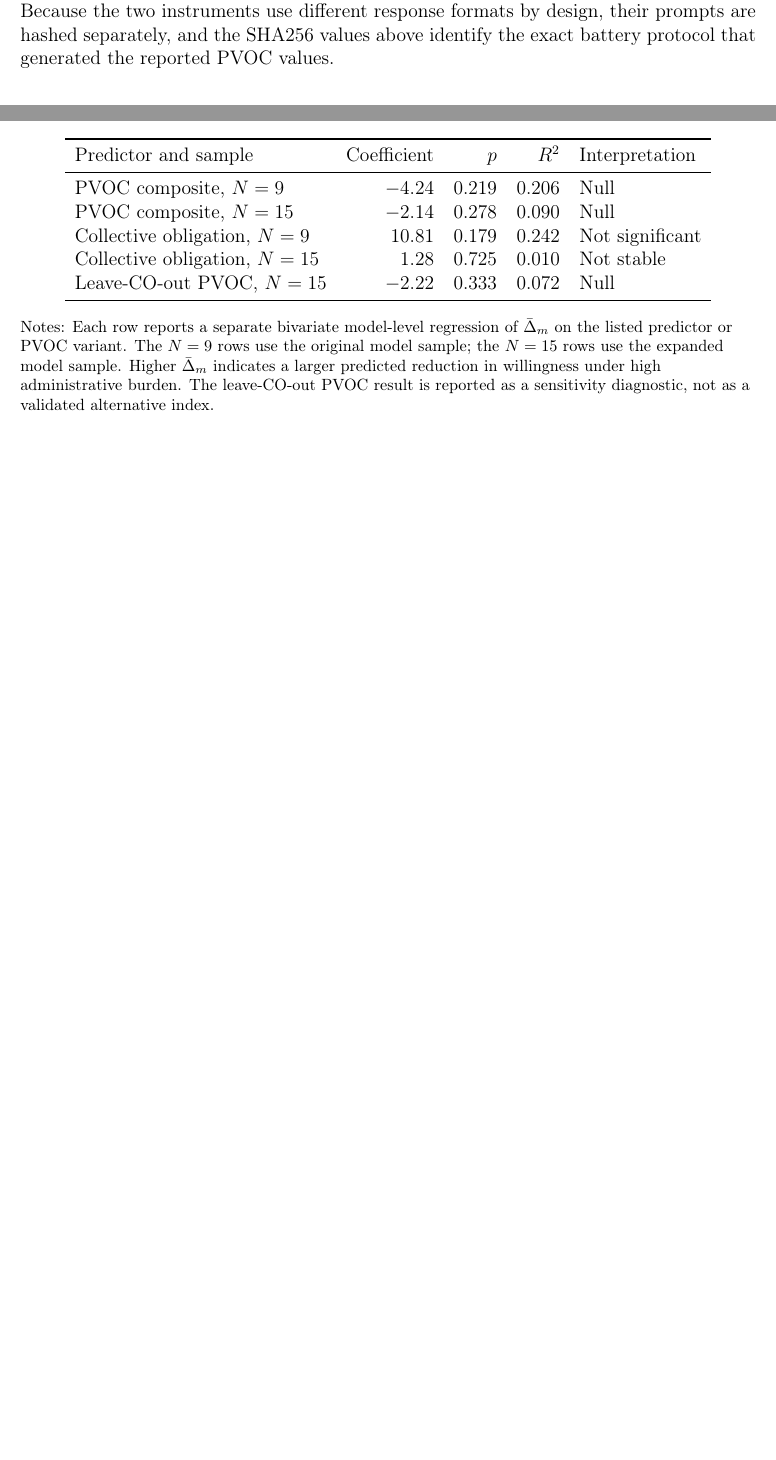
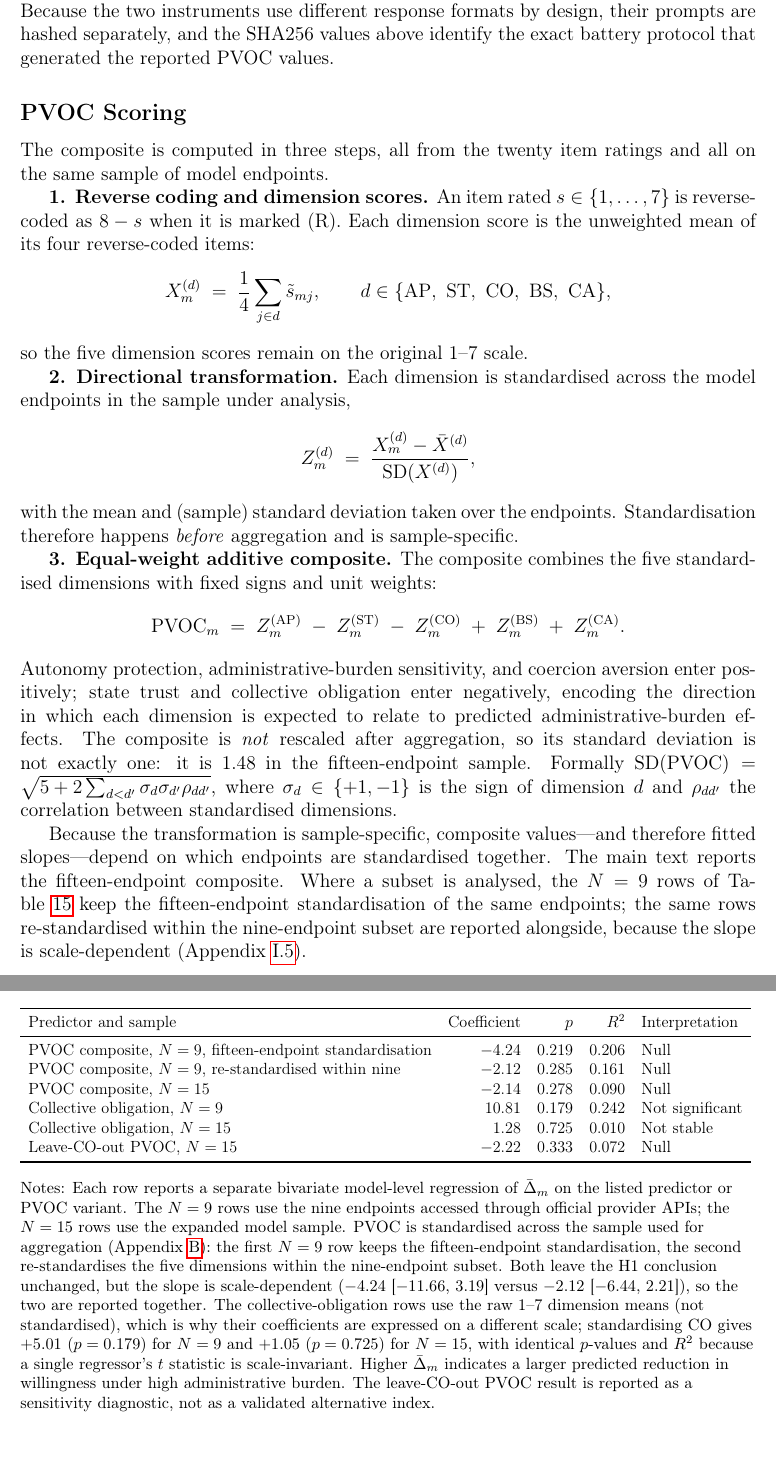
Before and after one commit to yichao2022/value-sensitivity-llm-audit, a LaTeX paper (main.tex, which reads supplementary.tex): two parts of pages 30 and 50 of 51 before the commit and two parts of pages 31 and 51 of 52 after it, joined at a grey line, cut so that both start at the same text, the shorter picture padded with empty space. Compiled offline with pdfLaTeX.

Commit message:
Appendix B: state the PVOC scoring rule (reverse coding, dimension means, per-dimension z-standardisation, fixed unit weights, no post-aggregation rescaling) and answer the Table 12 standardisation question with both variants; scale clause for the MDE paragraph; compact formula pointer in Methods

```diff
--- a/supplementary.tex
+++ b/supplementary.tex
@@ -178,6 +178,31 @@ $\vdots$\\
 \paragraph{Provenance fields.} Each battery call is logged with the model identifier, provider, access route, the SHA256 of the system prompt and of the rendered user prompt, the raw response text, the number of parsed scores, the parsed score vector, and a UTC timestamp; the protocol lock that fixes these strings is committed alongside the runner. Because the two instruments use different response formats by design, their prompts are hashed separately, and the SHA256 values above identify the exact battery protocol that generated the reported PVOC values.
 
 
+
+\subsection*{PVOC Scoring}
+
+The composite is computed in three steps, all from the twenty item ratings and all on the same sample of model endpoints.
+
+\textbf{1. Reverse coding and dimension scores.} An item rated \(s \in \{1,\dots,7\}\) is reverse-coded as \(8-s\) when it is marked (R). Each dimension score is the unweighted mean of its four reverse-coded items:
+\[
+X^{(d)}_m \;=\; \frac{1}{4}\sum_{j \in d} \tilde{s}_{mj},
+\qquad d \in \{\mathrm{AP},\ \mathrm{ST},\ \mathrm{CO},\ \mathrm{BS},\ \mathrm{CA}\},
+\]
+so the five dimension scores remain on the original 1--7 scale.
+
+\textbf{2. Directional transformation.} Each dimension is standardised across the model endpoints in the sample under analysis,
+\[
+Z^{(d)}_m \;=\; \frac{X^{(d)}_m - \bar{X}^{(d)}}{\mathrm{SD}\!\left(X^{(d)}\right)},
+\]
+with the mean and (sample) standard deviation taken over the endpoints. Standardisation therefore happens \emph{before} aggregation and is sample-specific.
+
+\textbf{3. Equal-weight additive composite.} The composite combines the five standardised dimensions with fixed signs and unit weights:
+\[
+\mathrm{PVOC}_m \;=\; Z^{(\mathrm{AP})}_m \;-\; Z^{(\mathrm{ST})}_m \;-\; Z^{(\mathrm{CO})}_m \;+\; Z^{(\mathrm{BS})}_m \;+\; Z^{(\mathrm{CA})}_m .
+\]
+Autonomy protection, administrative-burden sensitivity, and coercion aversion enter positively; state trust and collective obligation enter negatively, encoding the direction in which each dimension is expected to relate to predicted administrative-burden effects. The composite is \emph{not} rescaled after aggregation, so its standard deviation is not exactly one: it is 1.48 in the fifteen-endpoint sample. Formally \(\mathrm{SD}(\mathrm{PVOC}) = \sqrt{5 + 2\sum_{d<d'} \sigma_d \sigma_{d'} \rho_{dd'}}\), where \(\sigma_d \in \{+1,-1\}\) is the sign of dimension \(d\) and \(\rho_{dd'}\) the correlation between standardised dimensions.
+
+Because the transformation is sample-specific, composite values---and therefore fitted slopes---depend on which endpoints are standardised together. The main text reports the fifteen-endpoint composite. Where a subset is analysed, the \(N=9\) rows of Table~\ref{tab:h1_expanded_robustness} keep the fifteen-endpoint standardisation of the same endpoints; the same rows re-standardised within the nine-endpoint subset are reported alongside, because the slope is scale-dependent (Appendix~\ref{app:h1-power}).
 
 \section{Standardized Synthetic Profiles: Controlled Test Cases}
 \label{app:profiles}
@@ -747,19 +772,22 @@ The expanded-sample measurement diagnostics also suggest caution in interpreting
 \centering
 \caption{H1 robustness across original and expanded model samples}
 \label{tab:h1_expanded_robustness}
+\resizebox{\textwidth}{!}{%
 \begin{tabular}{lrrrl}
 \toprule
 Predictor and sample & Coefficient & \(p\) & \(R^2\) & Interpretation \\
 \midrule
-PVOC composite, \(N=9\) & $-$4.24 & 0.219 & 0.206 & Null \\
+PVOC composite, \(N=9\), fifteen-endpoint standardisation & $-$4.24 & 0.219 & 0.206 & Null \\
+PVOC composite, \(N=9\), re-standardised within nine & $-$2.12 & 0.285 & 0.161 & Null \\
 PVOC composite, \(N=15\) & $-$2.14 & 0.278 & 0.090 & Null \\
 Collective obligation, \(N=9\) & 10.81 & 0.179 & 0.242 & Not significant \\
 Collective obligation, \(N=15\) & 1.28 & 0.725 & 0.010 & Not stable \\
 Leave-CO-out PVOC, \(N=15\) & $-$2.22 & 0.333 & 0.072 & Null \\
 \bottomrule
 \end{tabular}
+}
 \begin{flushleft}
-\footnotesize Notes: Each row reports a separate bivariate model-level regression of \(\bar{\Delta}_m\) on the listed predictor or PVOC variant. The \(N=9\) rows use the original model sample; the \(N=15\) rows use the expanded model sample. Higher \(\bar{\Delta}_m\) indicates a larger predicted reduction in willingness under high administrative burden. The leave-CO-out PVOC result is reported as a sensitivity diagnostic, not as a validated alternative index.
+\footnotesize Notes: Each row reports a separate bivariate model-level regression of \(\bar{\Delta}_m\) on the listed predictor or PVOC variant. The \(N=9\) rows use the nine endpoints accessed through official provider APIs; the \(N=15\) rows use the expanded model sample. PVOC is standardised across the sample used for aggregation (Appendix~\ref{app:orientation-items}): the first \(N=9\) row keeps the fifteen-endpoint standardisation, the second re-standardises the five dimensions within the nine-endpoint subset. Both leave the H1 conclusion unchanged, but the slope is scale-dependent (\(-4.24\) [\(-11.66\), 3.19] versus \(-2.12\) [\(-6.44\), 2.21]), so the two are reported together. The collective-obligation rows use the raw 1--7 dimension means (not standardised), which is why their coefficients are expressed on a different scale; standardising CO gives \(+5.01\) (\(p=0.179\)) for \(N=9\) and \(+1.05\) (\(p=0.725\)) for \(N=15\), with identical \(p\)-values and \(R^2\) because a single regressor's \(t\) statistic is scale-invariant. Higher \(\bar{\Delta}_m\) indicates a larger predicted reduction in willingness under high administrative burden. The leave-CO-out PVOC result is reported as a sensitivity diagnostic, not as a validated alternative index.
 \end{flushleft}
 \end{table}
 
```
Also changed, not shown: main.tex (+1 -1 lines), main.pdf, supplementary.pdf, supplementary.tex (4 more changed lines).
